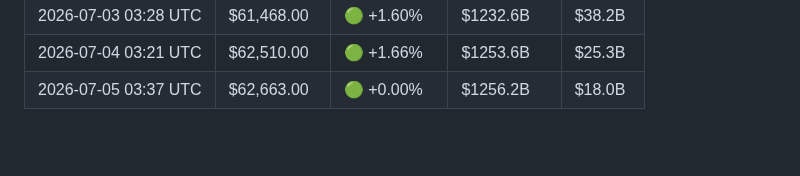
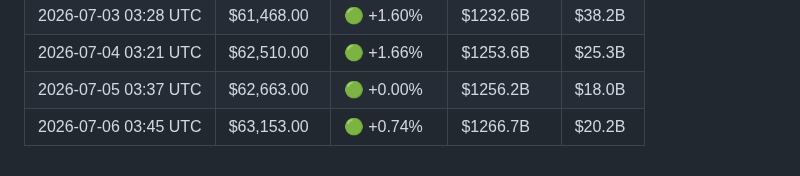
Before and after one commit to YTxFSGAMERz/Random-Walk-Hypothesis, a Markdown page: market_log.md, the part around the change. GitHub-like rendering; blank space fills up the shorter version.

Commit message:
📊 Daily BTC update — 2026-07-06

```diff
--- a/market_log.md
+++ b/market_log.md
@@ -84,3 +84,4 @@
 | 2026-07-03 03:28 UTC | $61,468.00 | 🟢 +1.60% | $1232.6B | $38.2B |
 | 2026-07-04 03:21 UTC | $62,510.00 | 🟢 +1.66% | $1253.6B | $25.3B |
 | 2026-07-05 03:37 UTC | $62,663.00 | 🟢 +0.00% | $1256.2B | $18.0B |
+| 2026-07-06 03:45 UTC | $63,153.00 | 🟢 +0.74% | $1266.7B | $20.2B |
```
